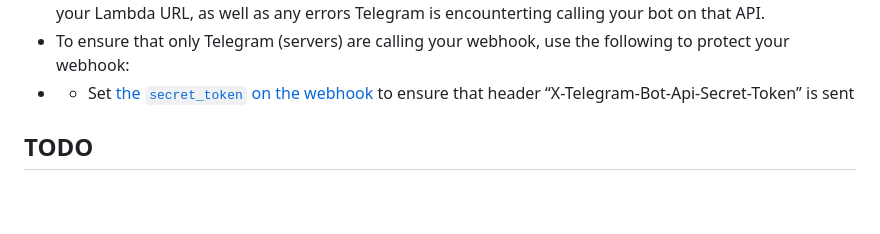
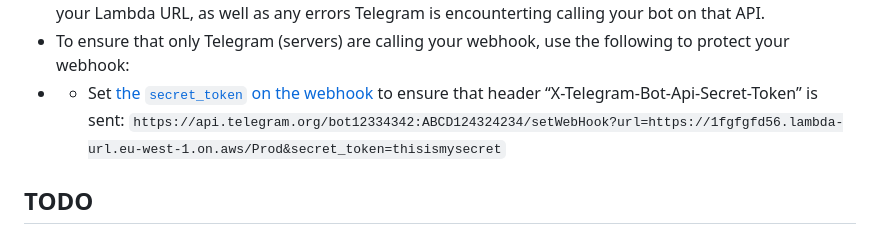
Before and after one commit to jojo786/loadshedding-power-updater-bot, a Markdown page: README.md, the part around the change. Rendered like a GitHub page; blank space fills up the shorter version.

Commit message:
README: auth Telegram webhook

```diff
--- a/README.md
+++ b/README.md
@@ -60,7 +60,7 @@ sam build && sam deploy
 
 - Update your Telegram bot to change from polling to Webhook, by pasting this URL in your browser, or curl'ing it - Use your own bot token and Lambda URL endpoint: https://api.telegram.org/bot12334342:ABCD124324234/setWebHook?url=https://1fgfgfd56.lambda-url.eu-west-1.on.aws/. You can check that it was set correctly by going to https://api.telegram.org/bot12334342:ABCD124324234/getWebhookInfo, which should include the url of your Lambda URL, as well as any errors Telegram is encounterting calling your bot on that API.
 - To ensure that only Telegram (servers) are calling your webhook, use the following to protect your webhook:
-- - Set [the `secret_token` on the webhook](https://core.telegram.org/bots/api#setwebhook) to ensure that header “X-Telegram-Bot-Api-Secret-Token” is sent
+- - Set [the `secret_token` on the webhook](https://core.telegram.org/bots/api#setwebhook) to ensure that header “X-Telegram-Bot-Api-Secret-Token” is sent: `https://api.telegram.org/bot12334342:ABCD124324234/setWebHook?url=https://1fgfgfd56.lambda-url.eu-west-1.on.aws/Prod&secret_token=thisismysecret`
 
 
 ## TODO
```
